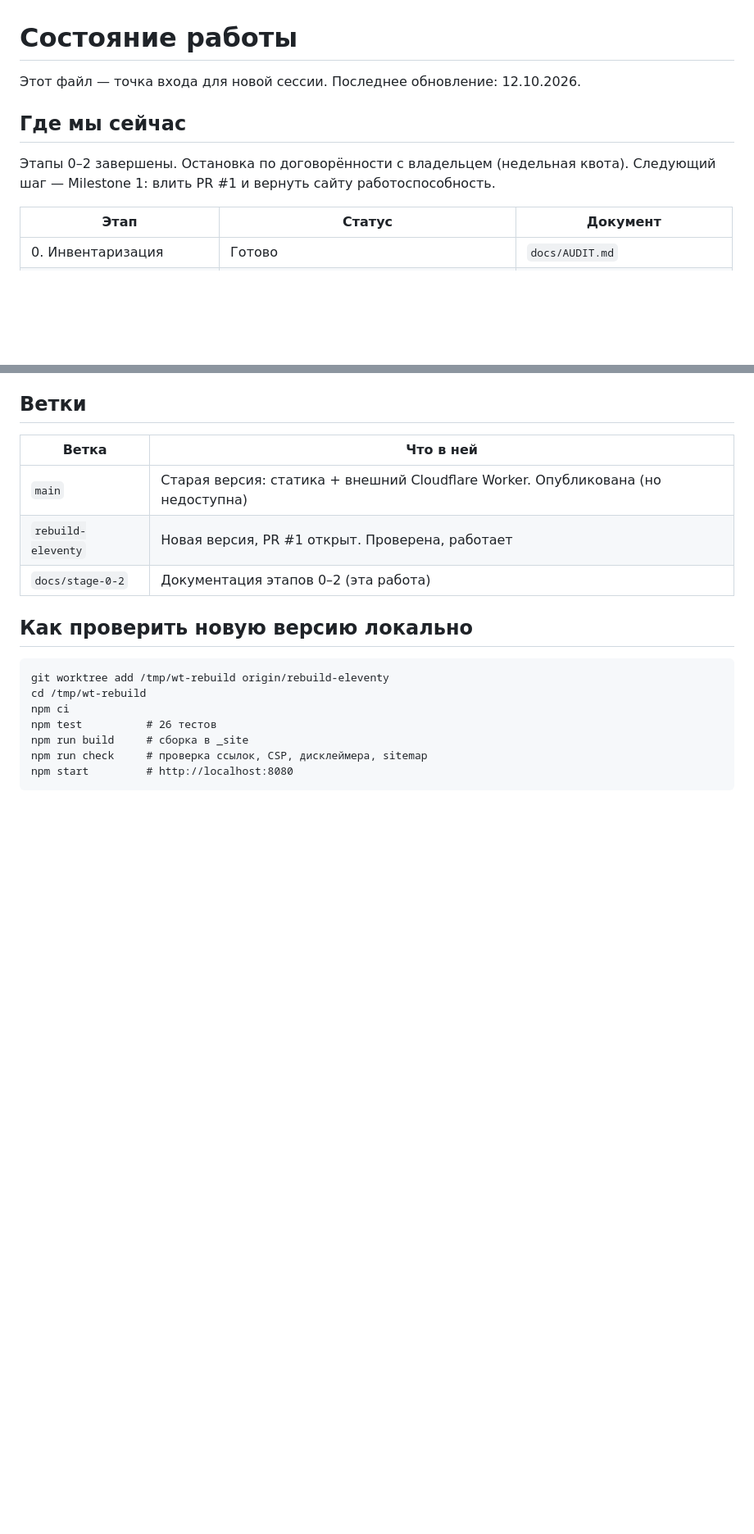
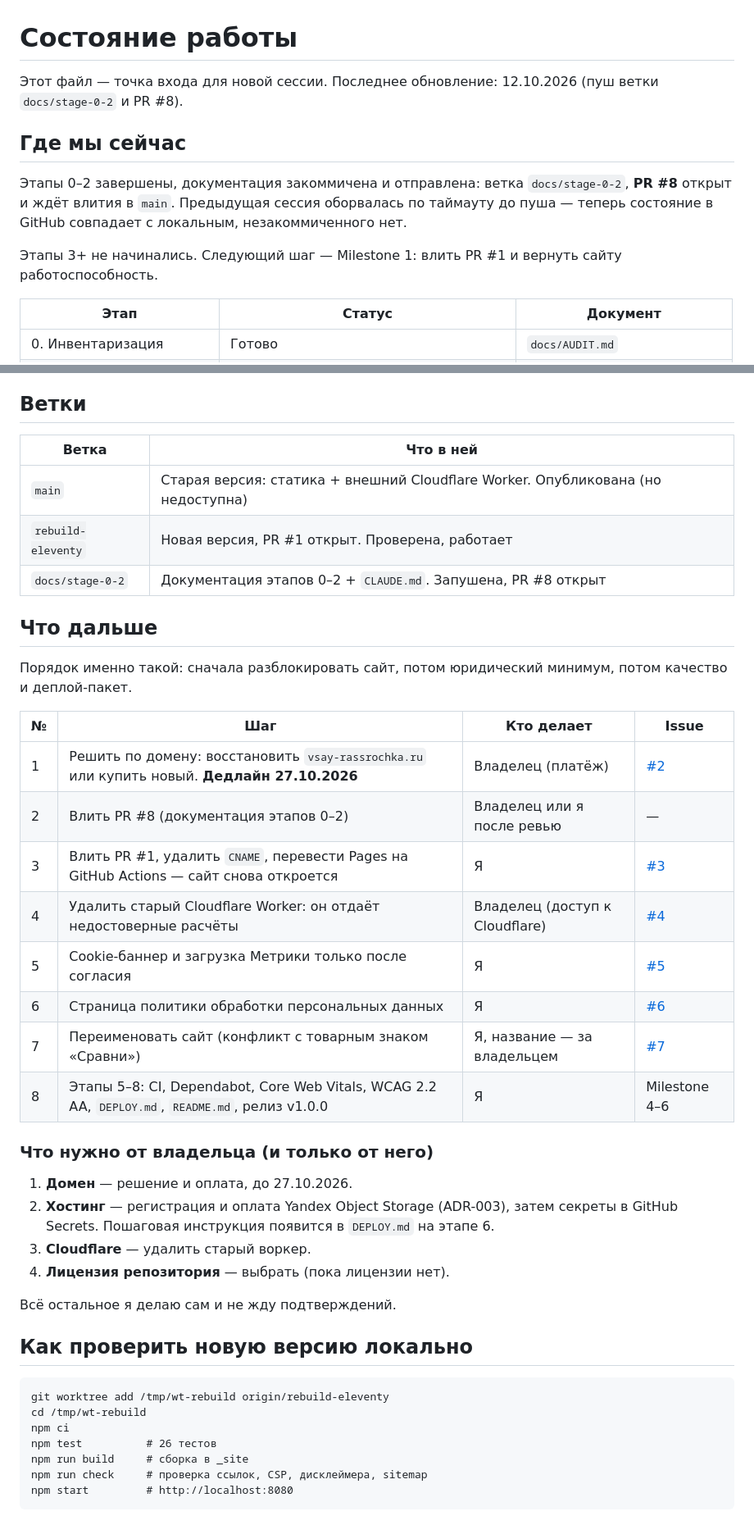
Before and after one commit to lex660/Agregate, a Markdown page: docs/PROGRESS.md, 2 parts joined by grey strips. Shown at 82% size. Drawn GitHub-style; blank space fills up the shorter version.

Commit message:
docs(progress): актуализировать состояние после пуша этапов 0-2
Зафиксирован PR #8, добавлен раздел «Что дальше» с порядком шагов,
ссылками на issues и списком действий, которые может сделать только владелец.

Co-Authored-By: Claude Opus 5 <noreply@anthropic.com>

```diff
--- a/docs/PROGRESS.md
+++ b/docs/PROGRESS.md
@@ -1,11 +1,16 @@
 # Состояние работы
 
-Этот файл — точка входа для новой сессии. Последнее обновление: 12.10.2026.
+Этот файл — точка входа для новой сессии. Последнее обновление: 12.10.2026
+(пуш ветки `docs/stage-0-2` и PR #8).
 
 ## Где мы сейчас
 
-Этапы 0–2 завершены. Остановка по договорённости с владельцем (недельная квота).
-Следующий шаг — Milestone 1: влить PR #1 и вернуть сайту работоспособность.
+Этапы 0–2 завершены, документация закоммичена и отправлена: ветка `docs/stage-0-2`,
+**PR #8** открыт и ждёт влития в `main`. Предыдущая сессия оборвалась по таймауту
+до пуша — теперь состояние в GitHub совпадает с локальным, незакоммиченного нет.
+
+Этапы 3+ не начинались. Следующий шаг — Milestone 1: влить PR #1 и вернуть сайту
+работоспособность.
 
 | Этап | Статус | Документ |
 |---|---|---|
@@ -79,7 +84,33 @@ Gemini Notebook. Отдельно про **Vercel**: технически он
 |---|---|
 | `main` | Старая версия: статика + внешний Cloudflare Worker. Опубликована (но недоступна) |
 | `rebuild-eleventy` | Новая версия, PR #1 открыт. Проверена, работает |
-| `docs/stage-0-2` | Документация этапов 0–2 (эта работа) |
+| `docs/stage-0-2` | Документация этапов 0–2 + `CLAUDE.md`. Запушена, PR #8 открыт |
+
+## Что дальше
+
+Порядок именно такой: сначала разблокировать сайт, потом юридический минимум,
+потом качество и деплой-пакет.
+
+| № | Шаг | Кто делает | Issue |
+|---|---|---|---|
+| 1 | Решить по домену: восстановить `vsay-rassrochka.ru` или купить новый. **Дедлайн 27.10.2026** | Владелец (платёж) | [#2](https://github.com/lex660/Agregate/issues/2) |
+| 2 | Влить PR #8 (документация этапов 0–2) | Владелец или я после ревью | — |
+| 3 | Влить PR #1, удалить `CNAME`, перевести Pages на GitHub Actions — сайт снова откроется | Я | [#3](https://github.com/lex660/Agregate/issues/3) |
+| 4 | Удалить старый Cloudflare Worker: он отдаёт недостоверные расчёты | Владелец (доступ к Cloudflare) | [#4](https://github.com/lex660/Agregate/issues/4) |
+| 5 | Cookie-баннер и загрузка Метрики только после согласия | Я | [#5](https://github.com/lex660/Agregate/issues/5) |
+| 6 | Страница политики обработки персональных данных | Я | [#6](https://github.com/lex660/Agregate/issues/6) |
+| 7 | Переименовать сайт (конфликт с товарным знаком «Сравни») | Я, название — за владельцем | [#7](https://github.com/lex660/Agregate/issues/7) |
+| 8 | Этапы 5–8: CI, Dependabot, Core Web Vitals, WCAG 2.2 AA, `DEPLOY.md`, `README.md`, релиз v1.0.0 | Я | Milestone 4–6 |
+
+### Что нужно от владельца (и только от него)
+
+1. **Домен** — решение и оплата, до 27.10.2026.
+2. **Хостинг** — регистрация и оплата Yandex Object Storage (ADR-003), затем секреты
+   в GitHub Secrets. Пошаговая инструкция появится в `DEPLOY.md` на этапе 6.
+3. **Cloudflare** — удалить старый воркер.
+4. **Лицензия репозитория** — выбрать (пока лицензии нет).
+
+Всё остальное я делаю сам и не жду подтверждений.
 
 ## Как проверить новую версию локально
 
```
